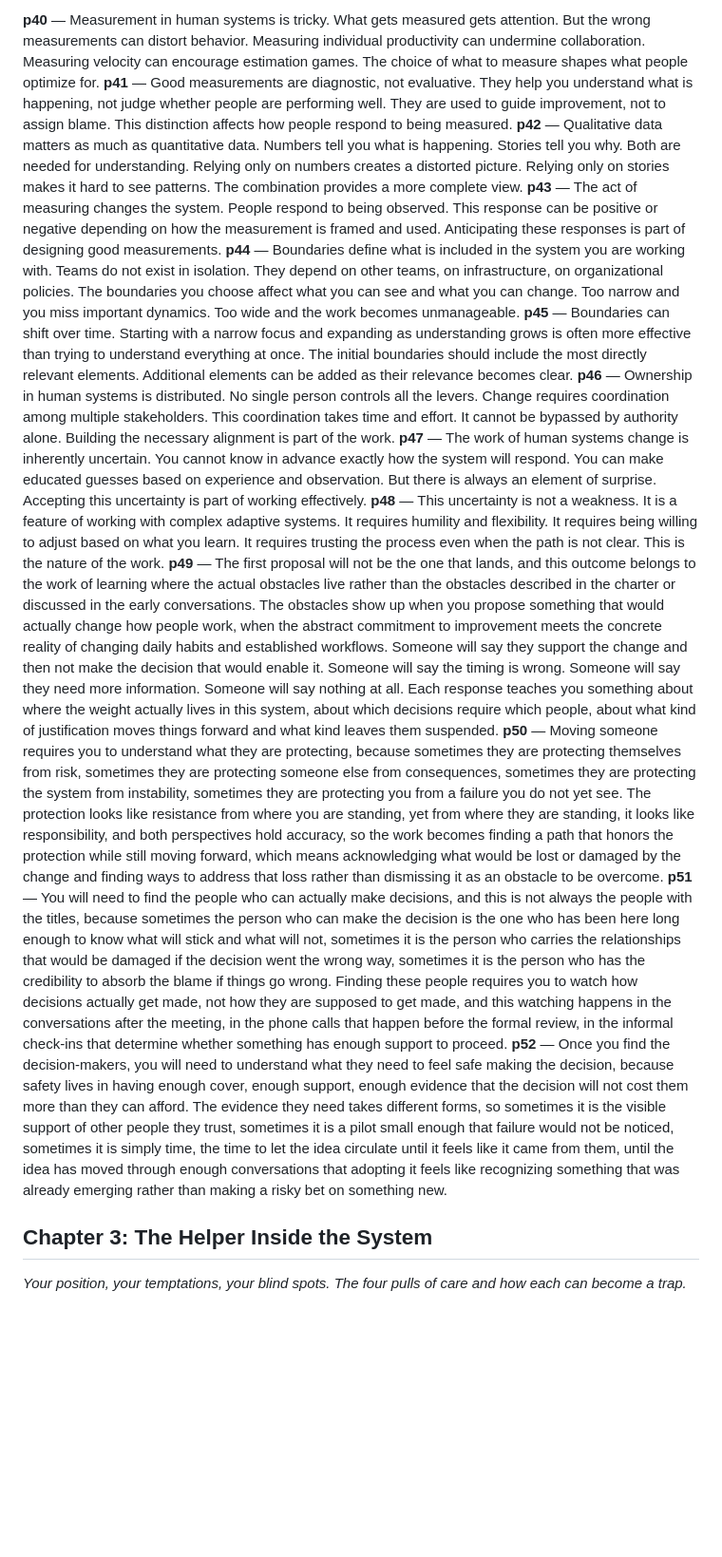
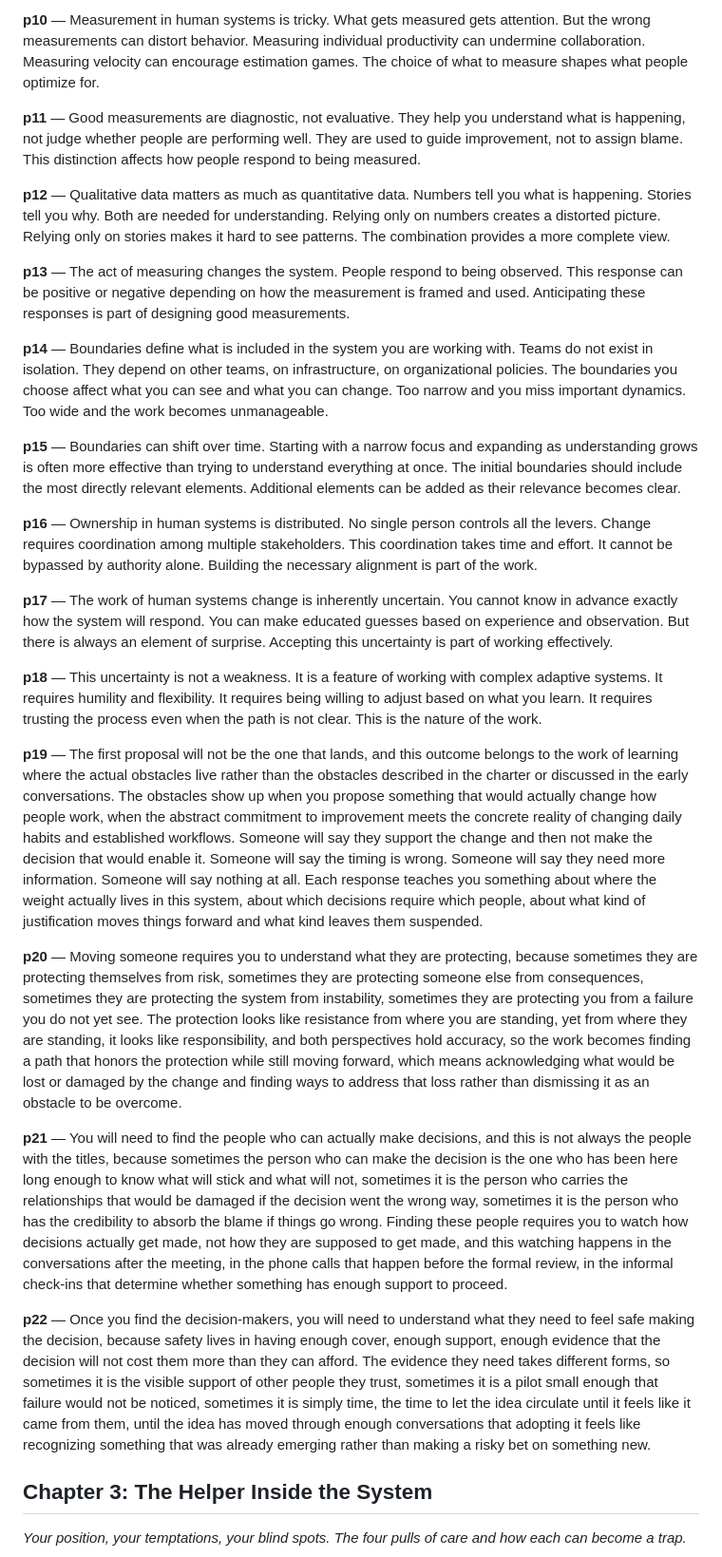
Before and after one commit to lagebj/human-system, a Markdown page: manuscript/human.md, the part around one of its changes. Shown at 95% size. GitHub-like rendering; blank space fills up the shorter version.

```diff
--- a/manuscript/human.md
+++ b/manuscript/human.md
@@ -59,17 +98,31 @@
 ---
-**p40** — Measurement in human systems is tricky. What gets measured gets attention. But the wrong measurements can distort behavior. Measuring individual productivity can undermine collaboration. Measuring velocity can encourage estimation games. The choice of what to measure shapes what people optimize for.
-**p41** — Good measurements are diagnostic, not evaluative. They help you understand what is happening, not judge whether people are performing well. They are used to guide improvement, not to assign blame. This distinction affects how people respond to being measured.
-**p42** — Qualitative data matters as much as quantitative data. Numbers tell you what is happening. Stories tell you why. Both are needed for understanding. Relying only on numbers creates a distorted picture. Relying only on stories makes it hard to see patterns. The combination provides a more complete view.
-**p43** — The act of measuring changes the system. People respond to being observed. This response can be positive or negative depending on how the measurement is framed and used. Anticipating these responses is part of designing good measurements.
-**p44** — Boundaries define what is included in the system you are working with. Teams do not exist in isolation. They depend on other teams, on infrastructure, on organizational policies. The boundaries you choose affect what you can see and what you can change. Too narrow and you miss important dynamics. Too wide and the work becomes unmanageable.
-**p45** — Boundaries can shift over time. Starting with a narrow focus and expanding as understanding grows is often more effective than trying to understand everything at once. The initial boundaries should include the most directly relevant elements. Additional elements can be added as their relevance becomes clear.
-**p46** — Ownership in human systems is distributed. No single person controls all the levers. Change requires coordination among multiple stakeholders. This coordination takes time and effort. It cannot be bypassed by authority alone. Building the necessary alignment is part of the work.
-**p47** — The work of human systems change is inherently uncertain. You cannot know in advance exactly how the system will respond. You can make educated guesses based on experience and observation. But there is always an element of surprise. Accepting this uncertainty is part of working effectively.
-**p48** — This uncertainty is not a weakness. It is a feature of working with complex adaptive systems. It requires humility and flexibility. It requires being willing to adjust based on what you learn. It requires trusting the process even when the path is not clear. This is the nature of the work.
-**p49** — The first proposal will not be the one that lands, and this outcome belongs to the work of learning where the actual obstacles live rather than the obstacles described in the charter or discussed in the early conversations. The obstacles show up when you propose something that would actually change how people work, when the abstract commitment to improvement meets the concrete reality of changing daily habits and established workflows. Someone will say they support the change and then not make the decision that would enable it. Someone will say the timing is wrong. Someone will say they need more information. Someone will say nothing at all. Each response teaches you something about where the weight actually lives in this system, about which decisions require which people, about what kind of justification moves things forward and what kind leaves them suspended.
-**p50** — Moving someone requires you to understand what they are protecting, because sometimes they are protecting themselves from risk, sometimes they are protecting someone else from consequences, sometimes they are protecting the system from instability, sometimes they are protecting you from a failure you do not yet see. The protection looks like resistance from where you are standing, yet from where they are standing, it looks like responsibility, and both perspectives hold accuracy, so the work becomes finding a path that honors the protection while still moving forward, which means acknowledging what would be lost or damaged by the change and finding ways to address that loss rather than dismissing it as an obstacle to be overcome.
-**p51** — You will need to find the people who can actually make decisions, and this is not always the people with the titles, because sometimes the person who can make the decision is the one who has been here long enough to know what will stick and what will not, sometimes it is the person who carries the relationships that would be damaged if the decision went the wrong way, sometimes it is the person who has the credibility to absorb the blame if things go wrong. Finding these people requires you to watch how decisions actually get made, not how they are supposed to get made, and this watching happens in the conversations after the meeting, in the phone calls that happen before the formal review, in the informal check-ins that determine whether something has enough support to proceed.
-**p52** — Once you find the decision-makers, you will need to understand what they need to feel safe making the decision, because safety lives in having enough cover, enough support, enough evidence that the decision will not cost them more than they can afford. The evidence they need takes different forms, so sometimes it is the visible support of other people they trust, sometimes it is a pilot small enough that failure would not be noticed, sometimes it is simply time, the time to let the idea circulate until it feels like it came from them, until the idea has moved through enough conversations that adopting it feels like recognizing something that was already emerging rather than making a risky bet on something new.
+
+**p10** — Measurement in human systems is tricky. What gets measured gets attention. But the wrong measurements can distort behavior. Measuring individual productivity can undermine collaboration. Measuring velocity can encourage estimation games. The choice of what to measure shapes what people optimize for.
+
+**p11** — Good measurements are diagnostic, not evaluative. They help you understand what is happening, not judge whether people are performing well. They are used to guide improvement, not to assign blame. This distinction affects how people respond to being measured.
+
+**p12** — Qualitative data matters as much as quantitative data. Numbers tell you what is happening. Stories tell you why. Both are needed for understanding. Relying only on numbers creates a distorted picture. Relying only on stories makes it hard to see patterns. The combination provides a more complete view.
+
+**p13** — The act of measuring changes the system. People respond to being observed. This response can be positive or negative depending on how the measurement is framed and used. Anticipating these responses is part of designing good measurements.
+
+**p14** — Boundaries define what is included in the system you are working with. Teams do not exist in isolation. They depend on other teams, on infrastructure, on organizational policies. The boundaries you choose affect what you can see and what you can change. Too narrow and you miss important dynamics. Too wide and the work becomes unmanageable.
+
+**p15** — Boundaries can shift over time. Starting with a narrow focus and expanding as understanding grows is often more effective than trying to understand everything at once. The initial boundaries should include the most directly relevant elements. Additional elements can be added as their relevance becomes clear.
+
+**p16** — Ownership in human systems is distributed. No single person controls all the levers. Change requires coordination among multiple stakeholders. This coordination takes time and effort. It cannot be bypassed by authority alone. Building the necessary alignment is part of the work.
+
+**p17** — The work of human systems change is inherently uncertain. You cannot know in advance exactly how the system will respond. You can make educated guesses based on experience and observation. But there is always an element of surprise. Accepting this uncertainty is part of working effectively.
+
+**p18** — This uncertainty is not a weakness. It is a feature of working with complex adaptive systems. It requires humility and flexibility. It requires being willing to adjust based on what you learn. It requires trusting the process even when the path is not clear. This is the nature of the work.
+
+**p19** — The first proposal will not be the one that lands, and this outcome belongs to the work of learning where the actual obstacles live rather than the obstacles described in the charter or discussed in the early conversations. The obstacles show up when you propose something that would actually change how people work, when the abstract commitment to improvement meets the concrete reality of changing daily habits and established workflows. Someone will say they support the change and then not make the decision that would enable it. Someone will say the timing is wrong. Someone will say they need more information. Someone will say nothing at all. Each response teaches you something about where the weight actually lives in this system, about which decisions require which people, about what kind of justification moves things forward and what kind leaves them suspended.
+
+**p20** — Moving someone requires you to understand what they are protecting, because sometimes they are protecting themselves from risk, sometimes they are protecting someone else from consequences, sometimes they are protecting the system from instability, sometimes they are protecting you from a failure you do not yet see. The protection looks like resistance from where you are standing, yet from where they are standing, it looks like responsibility, and both perspectives hold accuracy, so the work becomes finding a path that honors the protection while still moving forward, which means acknowledging what would be lost or damaged by the change and finding ways to address that loss rather than dismissing it as an obstacle to be overcome.
+
+**p21** — You will need to find the people who can actually make decisions, and this is not always the people with the titles, because sometimes the person who can make the decision is the one who has been here long enough to know what will stick and what will not, sometimes it is the person who carries the relationships that would be damaged if the decision went the wrong way, sometimes it is the person who has the credibility to absorb the blame if things go wrong. Finding these people requires you to watch how decisions actually get made, not how they are supposed to get made, and this watching happens in the conversations after the meeting, in the phone calls that happen before the formal review, in the informal check-ins that determine whether something has enough support to proceed.
+
+**p22** — Once you find the decision-makers, you will need to understand what they need to feel safe making the decision, because safety lives in having enough cover, enough support, enough evidence that the decision will not cost them more than they can afford. The evidence they need takes different forms, so sometimes it is the visible support of other people they trust, sometimes it is a pilot small enough that failure would not be noticed, sometimes it is simply time, the time to let the idea circulate until it feels like it came from them, until the idea has moved through enough conversations that adopting it feels like recognizing something that was already emerging rather than making a risky bet on something new.
+
 
 ## Chapter 3: The Helper Inside the System
 
```
Also changed, not shown: other parts of manuscript/human.md (+276 -127 lines).
